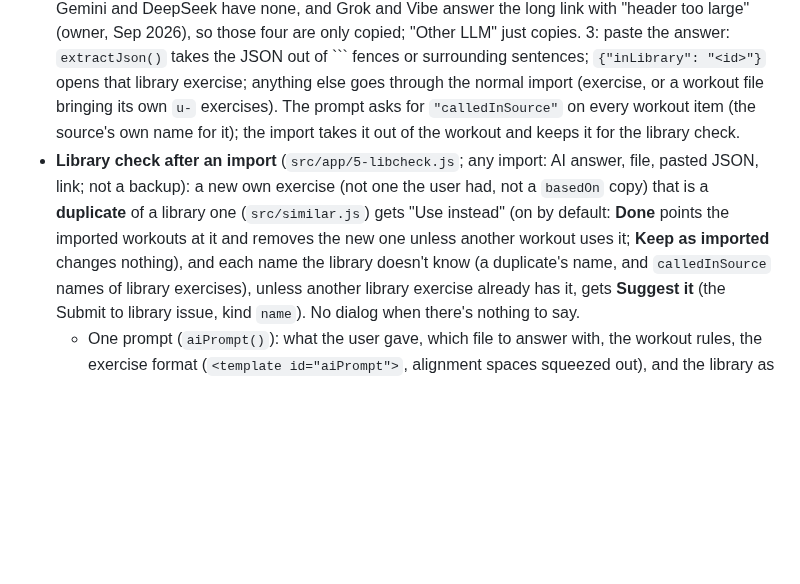
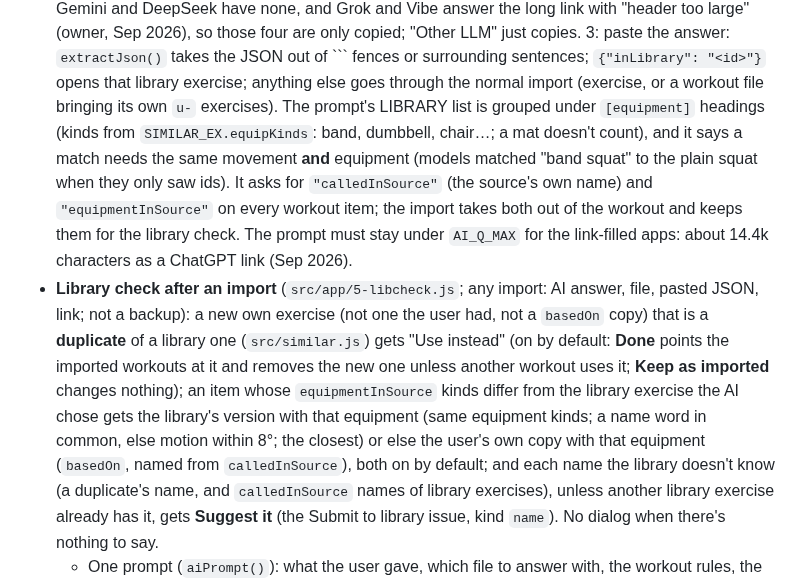
Before and after one commit to sanicki/nstructr, a Markdown page: HANDOFF.md, the part around the change. Rendered like a GitHub page; blank space fills up the shorter version.

````diff
--- a/HANDOFF.md
+++ b/HANDOFF.md
@@ -603,12 +603,19 @@ must not fill with **duplicates**, and a known exercise under another name shoul
   those four are only copied; "Other LLM" just copies. 3: paste
   the answer: `extractJson()` takes the JSON out of ``` fences or surrounding sentences; `{"inLibrary": "<id>"}`
   opens that library exercise; anything else goes through the normal import (exercise, or a workout file bringing
-  its own `u-` exercises). The prompt asks for `"calledInSource"` on every workout item (the source's own name for
-  it); the import takes it out of the workout and keeps it for the library check.
+  its own `u-` exercises). The prompt's LIBRARY list is grouped under `[equipment]` headings (kinds from
+  `SIMILAR_EX.equipKinds`: band, dumbbell, chair…; a mat doesn't count), and it says a match needs the same movement
+  **and** equipment (models matched "band squat" to the plain squat when they only saw ids). It asks for
+  `"calledInSource"` (the source's own name) and `"equipmentInSource"` on every workout item; the import takes both
+  out of the workout and keeps them for the library check. The prompt must stay under `AI_Q_MAX` for the link-filled
+  apps: about 14.4k characters as a ChatGPT link (Sep 2026).
 - **Library check after an import** (`src/app/5-libcheck.js`; any import: AI answer, file, pasted JSON, link;
   not a backup): a new own exercise (not one the user had, not a `basedOn` copy) that is a **duplicate** of a
   library one (`src/similar.js`) gets "Use <library exercise> instead" (on by default: **Done** points the imported
-  workouts at it and removes the new one unless another workout uses it; **Keep as imported** changes nothing), and
+  workouts at it and removes the new one unless another workout uses it; **Keep as imported** changes nothing); an
+  item whose `equipmentInSource` kinds differ from the library exercise the AI chose gets the library's version with
+  that equipment (same equipment kinds; a name word in common, else motion within 8°; the closest) or else the
+  user's own copy with that equipment (`basedOn`, named from `calledInSource`), both on by default; and
   each name the library doesn't know (a duplicate's name, and `calledInSource` names of library exercises), unless
   another library exercise already has it, gets **Suggest it** (the Submit to library issue, kind `name`). No
   dialog when there's nothing to say.
````
Also changed, not shown: wiki/Create-with-AI.md (+5 -2 lines), wiki/images/import-check.png, 6 other files.
